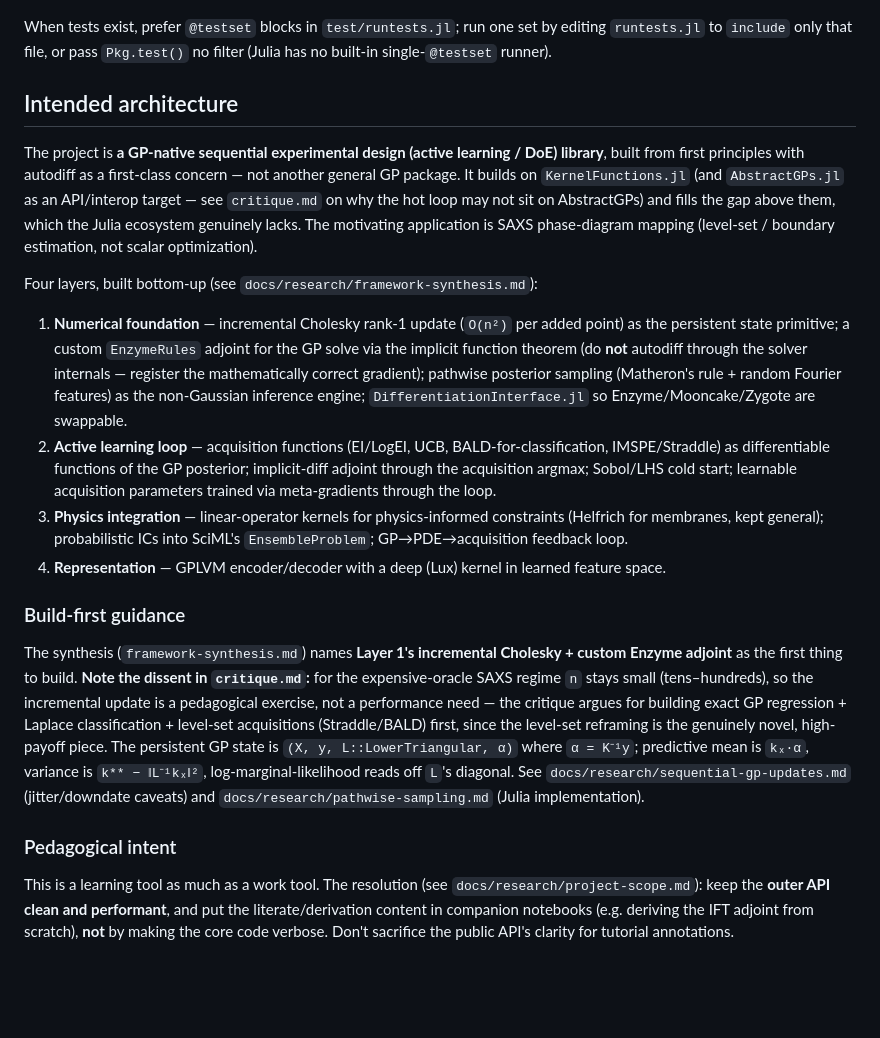
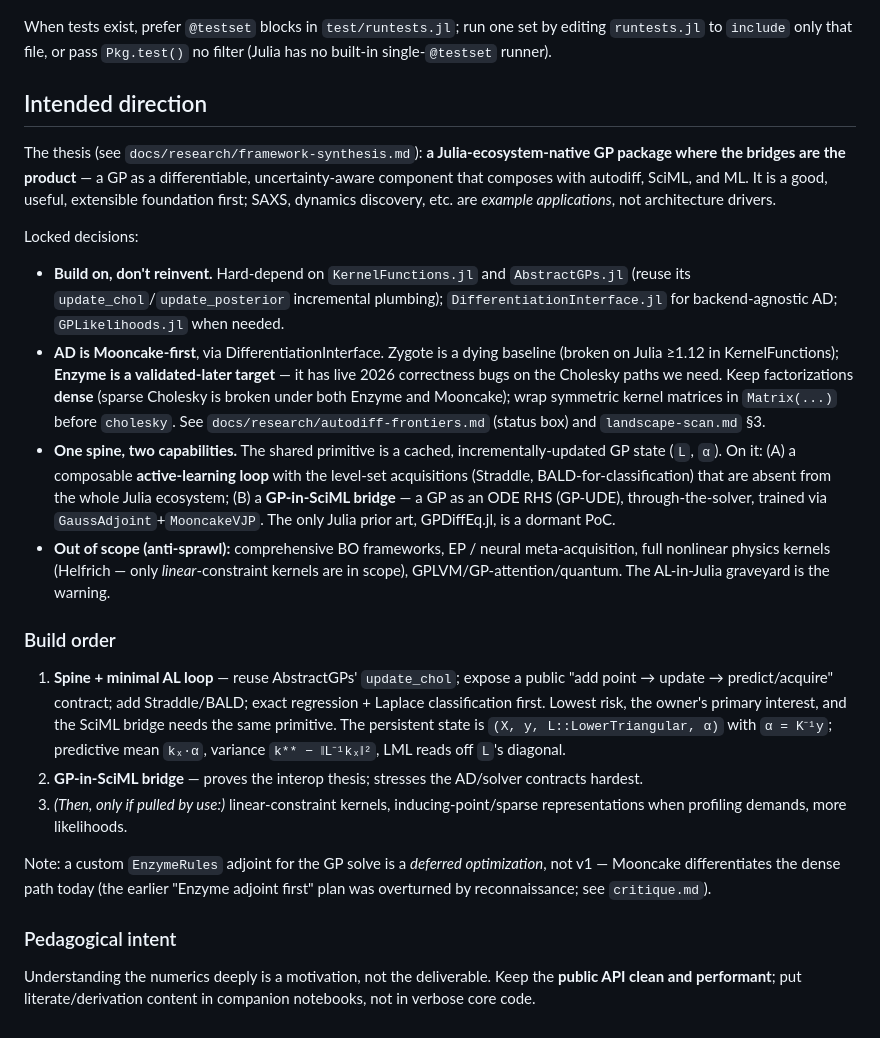
Before and after one commit to jowch/Magpie.jl, a Markdown page: CLAUDE.md, the part around the change. GitHub-like rendering; blank space fills up the shorter version.

Commit message:
docs: realign CLAUDE.md to the ecosystem-native direction
Co-Authored-By: Claude Opus 4.8 (1M context) <noreply@anthropic.com>
Claude-Session: https://claude.ai/code/session_019cSiBnV79Upzjnz6Ur1h55

```diff
--- a/CLAUDE.md
+++ b/CLAUDE.md
@@ -28,21 +28,25 @@ julia --project=. test/test_cholesky.jl            # a single test file
 
 When tests exist, prefer `@testset` blocks in `test/runtests.jl`; run one set by editing `runtests.jl` to `include` only that file, or pass `Pkg.test()` no filter (Julia has no built-in single-`@testset` runner).
 
-## Intended architecture
+## Intended direction
 
-The project is **a GP-native sequential experimental design (active learning / DoE) library**, built from first principles with autodiff as a first-class concern — not another general GP package. It builds on `KernelFunctions.jl` (and `AbstractGPs.jl` as an API/interop target — see `critique.md` on why the hot loop may not sit on AbstractGPs) and fills the gap above them, which the Julia ecosystem genuinely lacks. The motivating application is SAXS phase-diagram mapping (level-set / boundary estimation, not scalar optimization).
+The thesis (see `docs/research/framework-synthesis.md`): **a Julia-ecosystem-native GP package where the bridges are the product** — a GP as a differentiable, uncertainty-aware component that composes with autodiff, SciML, and ML. It is a good, useful, extensible foundation first; SAXS, dynamics discovery, etc. are *example applications*, not architecture drivers.
 
-Four layers, built bottom-up (see `docs/research/framework-synthesis.md`):
+Locked decisions:
 
-1. **Numerical foundation** — incremental Cholesky rank-1 update (`O(n²)` per added point) as the persistent state primitive; a custom `EnzymeRules` adjoint for the GP solve via the implicit function theorem (do **not** autodiff through the solver internals — register the mathematically correct gradient); pathwise posterior sampling (Matheron's rule + random Fourier features) as the non-Gaussian inference engine; `DifferentiationInterface.jl` so Enzyme/Mooncake/Zygote are swappable.
-2. **Active learning loop** — acquisition functions (EI/LogEI, UCB, BALD-for-classification, IMSPE/Straddle) as differentiable functions of the GP posterior; implicit-diff adjoint through the acquisition argmax; Sobol/LHS cold start; learnable acquisition parameters trained via meta-gradients through the loop.
-3. **Physics integration** — linear-operator kernels for physics-informed constraints (Helfrich for membranes, kept general); probabilistic ICs into SciML's `EnsembleProblem`; GP→PDE→acquisition feedback loop.
-4. **Representation** — GPLVM encoder/decoder with a deep (Lux) kernel in learned feature space.
+- **Build on, don't reinvent.** Hard-depend on `KernelFunctions.jl` and `AbstractGPs.jl` (reuse its `update_chol`/`update_posterior` incremental plumbing); `DifferentiationInterface.jl` for backend-agnostic AD; `GPLikelihoods.jl` when needed.
+- **AD is Mooncake-first**, via DifferentiationInterface. Zygote is a dying baseline (broken on Julia ≥1.12 in KernelFunctions); **Enzyme is a validated-later target** — it has live 2026 correctness bugs on the Cholesky paths we need. Keep factorizations **dense** (sparse Cholesky is broken under both Enzyme and Mooncake); wrap symmetric kernel matrices in `Matrix(...)` before `cholesky`. See `docs/research/autodiff-frontiers.md` (status box) and `landscape-scan.md` §3.
+- **One spine, two capabilities.** The shared primitive is a cached, incrementally-updated GP state (`L`, `α`). On it: (A) a composable **active-learning loop** with the level-set acquisitions (Straddle, BALD-for-classification) that are absent from the whole Julia ecosystem; (B) a **GP-in-SciML bridge** — a GP as an ODE RHS (GP-UDE), through-the-solver, trained via `GaussAdjoint`+`MooncakeVJP`. The only Julia prior art, GPDiffEq.jl, is a dormant PoC.
+- **Out of scope (anti-sprawl):** comprehensive BO frameworks, EP / neural meta-acquisition, full nonlinear physics kernels (Helfrich — only *linear*-constraint kernels are in scope), GPLVM/GP-attention/quantum. The AL-in-Julia graveyard is the warning.
 
-### Build-first guidance
+### Build order
 
-The synthesis (`framework-synthesis.md`) names **Layer 1's incremental Cholesky + custom Enzyme adjoint** as the first thing to build. **Note the dissent in `critique.md`:** for the expensive-oracle SAXS regime `n` stays small (tens–hundreds), so the incremental update is a pedagogical exercise, not a performance need — the critique argues for building exact GP regression + Laplace classification + level-set acquisitions (Straddle/BALD) first, since the level-set reframing is the genuinely novel, high-payoff piece. The persistent GP state is `(X, y, L::LowerTriangular, α)` where `α = K⁻¹y`; predictive mean is `kₓ·α`, variance is `k** − ‖L⁻¹kₓ‖²`, log-marginal-likelihood reads off `L`'s diagonal. See `docs/research/sequential-gp-updates.md` (jitter/downdate caveats) and `docs/research/pathwise-sampling.md` (Julia implementation).
+1. **Spine + minimal AL loop** — reuse AbstractGPs' `update_chol`; expose a public "add point → update → predict/acquire" contract; add Straddle/BALD; exact regression + Laplace classification first. Lowest risk, the owner's primary interest, and the SciML bridge needs the same primitive. The persistent state is `(X, y, L::LowerTriangular, α)` with `α = K⁻¹y`; predictive mean `kₓ·α`, variance `k** − ‖L⁻¹kₓ‖²`, LML reads off `L`'s diagonal.
+2. **GP-in-SciML bridge** — proves the interop thesis; stresses the AD/solver contracts hardest.
+3. *(Then, only if pulled by use:)* linear-constraint kernels, inducing-point/sparse representations when profiling demands, more likelihoods.
+
+Note: a custom `EnzymeRules` adjoint for the GP solve is a *deferred optimization*, not v1 — Mooncake differentiates the dense path today (the earlier "Enzyme adjoint first" plan was overturned by reconnaissance; see `critique.md`).
 
 ### Pedagogical intent
 
-This is a learning tool as much as a work tool. The resolution (see `docs/research/project-scope.md`): keep the **outer API clean and performant**, and put the literate/derivation content in companion notebooks (e.g. deriving the IFT adjoint from scratch), **not** by making the core code verbose. Don't sacrifice the public API's clarity for tutorial annotations.
+Understanding the numerics deeply is a motivation, not the deliverable. Keep the **public API clean and performant**; put literate/derivation content in companion notebooks, not in verbose core code.
```
